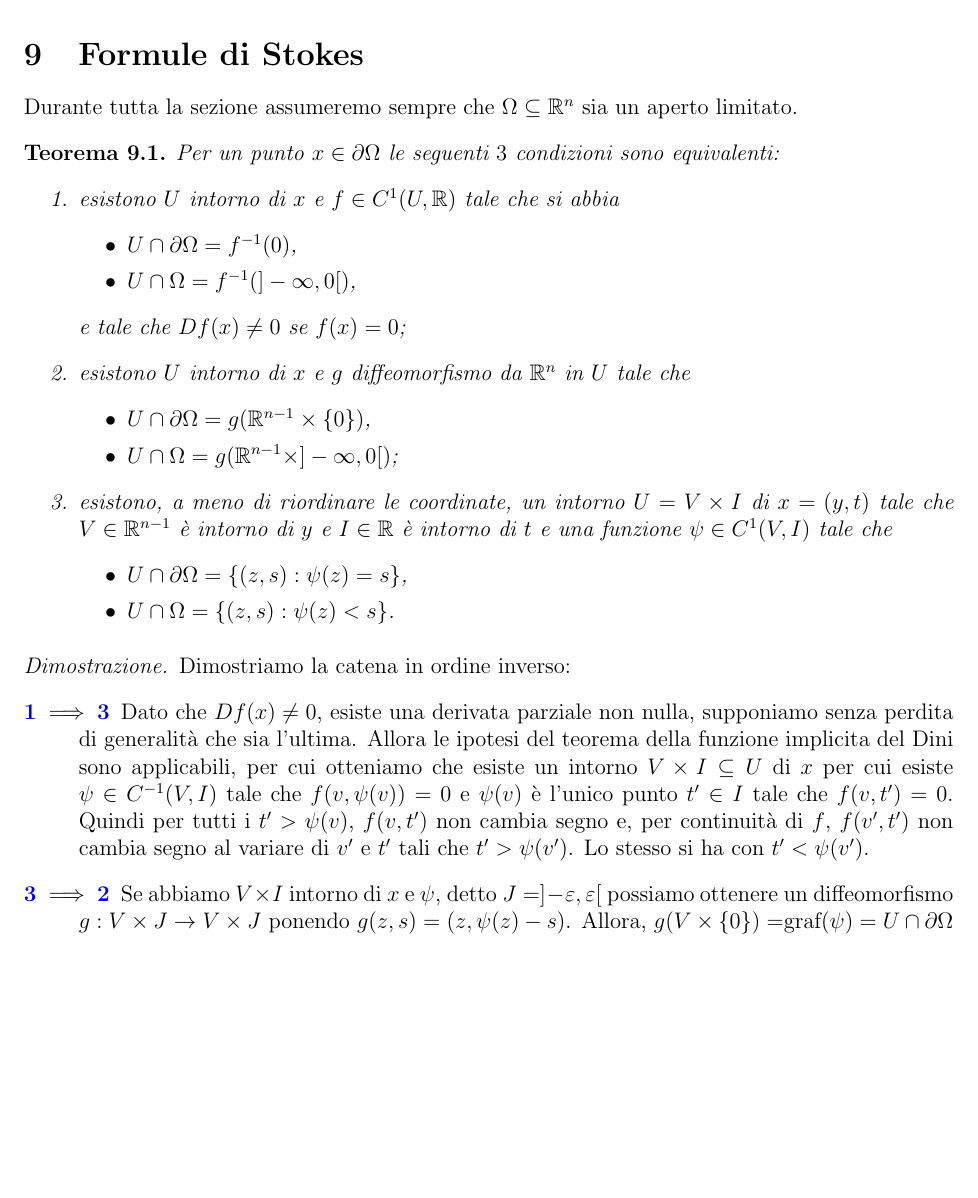
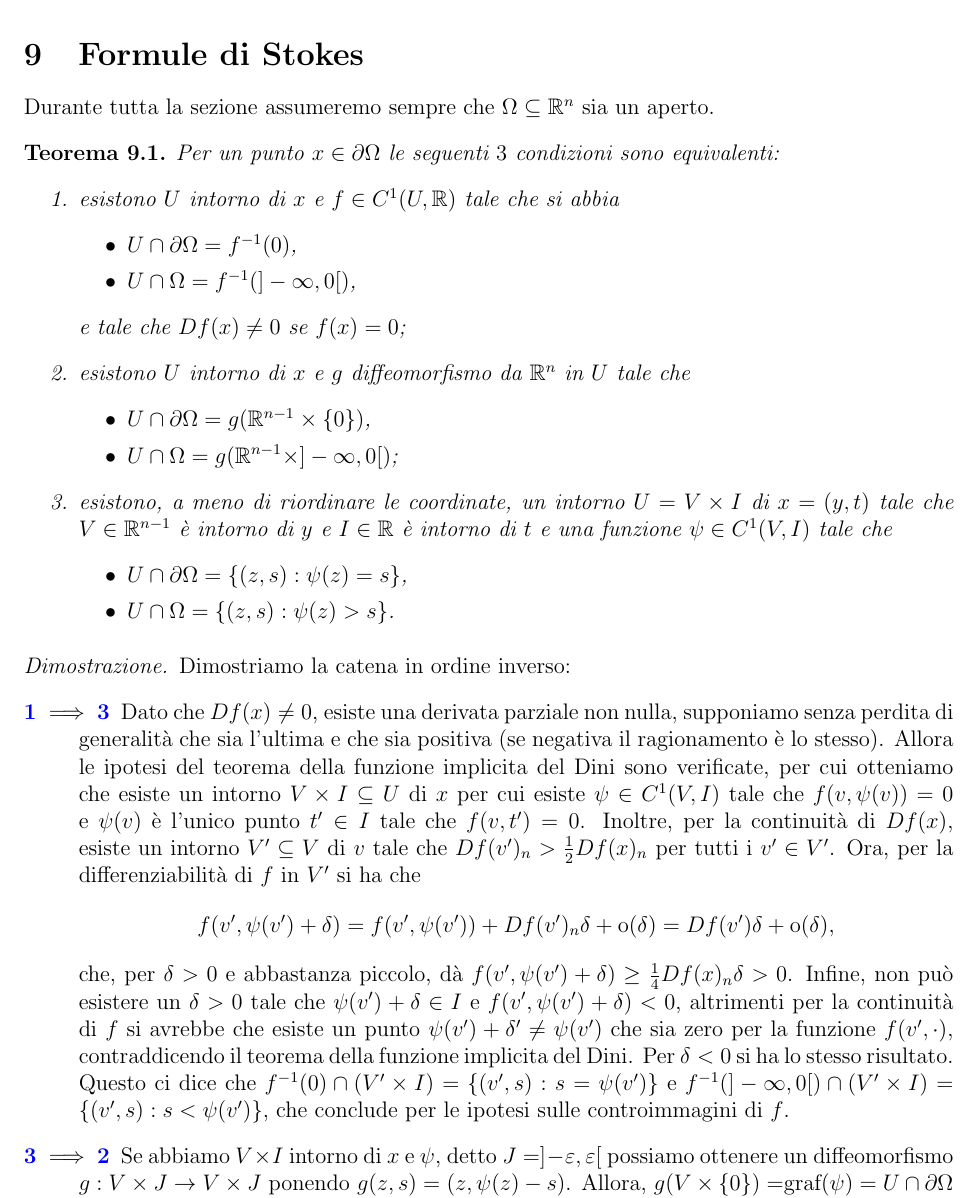
Before and after one commit to dario2994/appunti-condivisi, a LaTeX paper (MeasureTheory/main.tex, which reads MeasureTheory/tex/FormuleStokes.tex): part of page 71 of 71 before the commit and part of page 71 of 72 after it, cut so that both start at the same text, the shorter picture padded with empty space. Compiled offline with pdfLaTeX.

Commit message:
completate le equivalenze dei punti regolari

```diff
--- a/MeasureTheory/tex/FormuleStokes.tex
+++ b/MeasureTheory/tex/FormuleStokes.tex
@@ -1,6 +1,6 @@
 \section{Formule di Stokes}\label{sezione:FormuleStokes}
 
-Durante tutta la sezione assumeremo sempre che $\Omega\subseteq\R^n$ sia un aperto limitato.
+Durante tutta la sezione assumeremo sempre che $\Omega\subseteq\R^n$ sia un aperto.
 
 \begin{theorem}\label{thm:PtRegEquiv}
 	Per un punto $x\in \partial \Omega$ le seguenti $3$ condizioni sono equivalenti:
@@ -20,7 +20,7 @@ Durante tutta la sezione assumeremo sempre che $\Omega\subseteq\R^n$ sia un aper
 			e $I\in\R$ è intorno di $t$ e una funzione $\psi\in C^1(V,I)$ tale che
 			\begin{itemize}
 				\item $U\cap \partial \Omega = \{(z,s):\psi(z)=s\}$,
-				\item $U\cap \Omega = \{(z,s):\psi(z)<s\}$.
+				\item $U\cap \Omega = \{(z,s):\psi(z)>s\}$.
 			\end{itemize}\label{PRE:iii}
 	\end{enumerate}
 \end{theorem}
@@ -29,11 +29,20 @@ Durante tutta la sezione assumeremo sempre che $\Omega\subseteq\R^n$ sia un aper
 	Dimostriamo la catena in ordine inverso:
 	\begin{description}
 		\item [\ImplicationProof{PRE:i}{PRE:iii}] Dato che $Df(x)\neq 0$, esiste una derivata parziale non nulla, supponiamo senza perdita di
-			generalità che sia l'ultima. Allora le ipotesi del teorema della funzione implicita del Dini sono applicabili, per cui
-			otteniamo che esiste un intorno $V\times I\subseteq U$ di $x$ per cui esiste $\psi\in C^{-1}(V,I)$ tale che $f(v,\psi(v))=0$
-			e $\psi(v)$ è l'unico punto $t'\in I$ tale che $f(v,t')=0$. Quindi per tutti i $t'>\psi(v)$, $f(v,t')$ non cambia segno e,
-			per continuità di $f$, $f(v',t')$ non cambia segno al variare di $v'$ e $t'$ tali che $t'>\psi(v')$. Lo stesso si ha con
-			$t'<\psi(v')$.
+			generalità che sia l'ultima e che sia positiva (se negativa il ragionamento è lo stesso).
+			Allora le ipotesi del teorema della funzione implicita del Dini sono verificate, per cui otteniamo
+			che esiste un intorno $V\times I\subseteq U$ di $x$ per cui esiste $\psi\in C^1(V,I)$ tale che $f(v,\psi(v))=0$ e $\psi(v)$
+			è l'unico punto $t'\in I$ tale che $f(v,t')=0$.
+			Inoltre, per la continuità di $Df(x)$, esiste un intorno $V'\subseteq V$ di $v$ tale che $Df(v')_n>\frac{1}{2}Df(x)_n$ per tutti
+			i $v'\in V'$. Ora, per la differenziabilità di $f$ in $V'$ si ha che
+			\[
+				f(v',\psi(v')+\delta)=f(v', \psi(v'))+Df(v')_n\delta+\smallO(\delta)=Df(v')\delta+\smallO(\delta),
+			\]
+			che, per $\delta>0$ e abbastanza piccolo, dà $f(v',\psi(v')+\delta)\geq \frac{1}{4}Df(x)_n\delta>0$. Infine, non può esistere un $\delta>0$ tale che $\psi(v')+\delta\in I$ e
+			$f(v',\psi(v')+\delta)<0$, altrimenti per la continuità di $f$ si avrebbe che esiste un punto $\psi(v')+\delta'\neq \psi(v')$
+			che sia zero per la funzione $f(v',\cdot)$, contraddicendo il teorema della funzione implicita del Dini.
+			Per $\delta<0$ si ha lo stesso risultato. Questo ci dice che $f^{-1}(0)\cap (V'\times I)=\{(v',s):s=\psi(v')\}$ e
+			$f^{-1}(]-\infty,0[)\cap (V'\times I)=\{(v',s):s<\psi(v')\}$, che conclude per le ipotesi sulle controimmagini di $f$.
 		\item [\ImplicationProof{PRE:iii}{PRE:ii}] Se abbiamo $V\times I$ intorno di $x$ e $\psi$, detto $J=]-\varepsilon,\varepsilon[$
 			possiamo ottenere un diffeomorfismo $g:V\times J \rightarrow V\times J$ ponendo $g(z,s)=(z,\psi(z)-s)$. Allora,
 			$g(V\times \{0\})=$graf$(\psi)=U\cap \partial \Omega$ e $g(V\times ]-\varepsilon,0[)=\{(z,s):\psi(z)<s\}=U\cap \Omega$.
```
Also changed, not shown: MeasureTheory/tex/FormuleStokes.tex (3 more changed lines).
